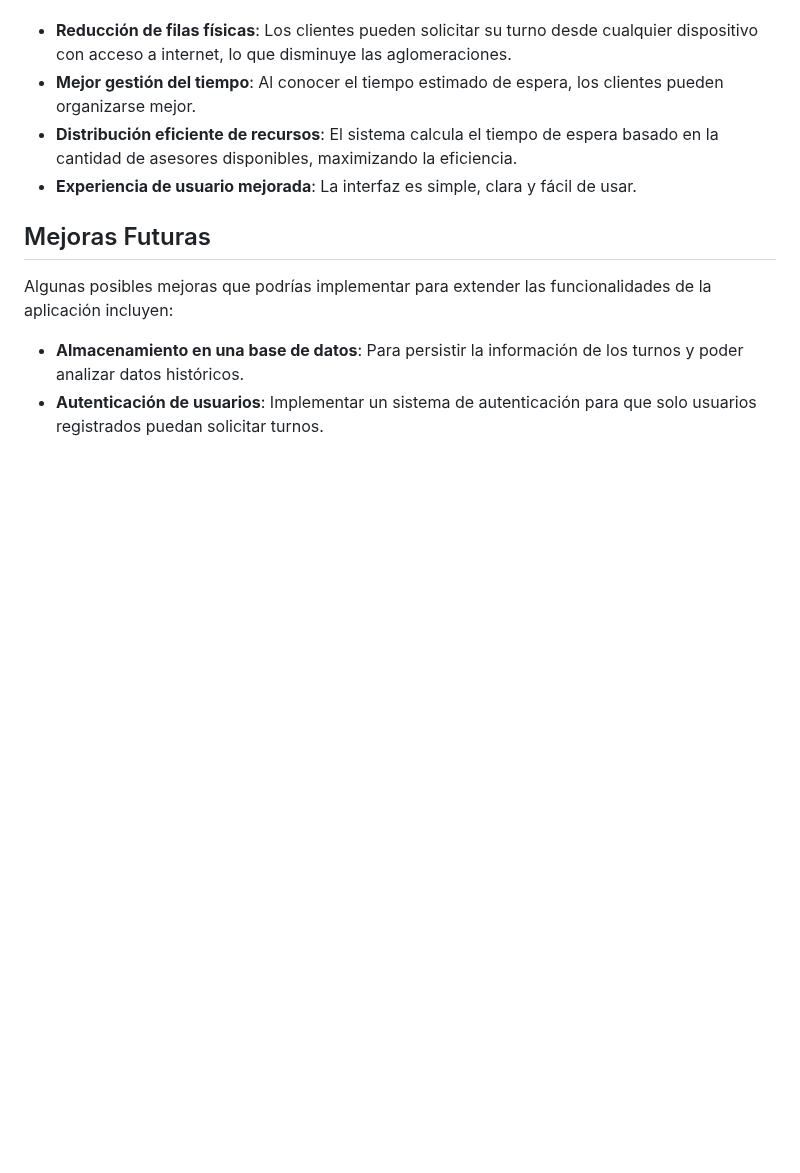
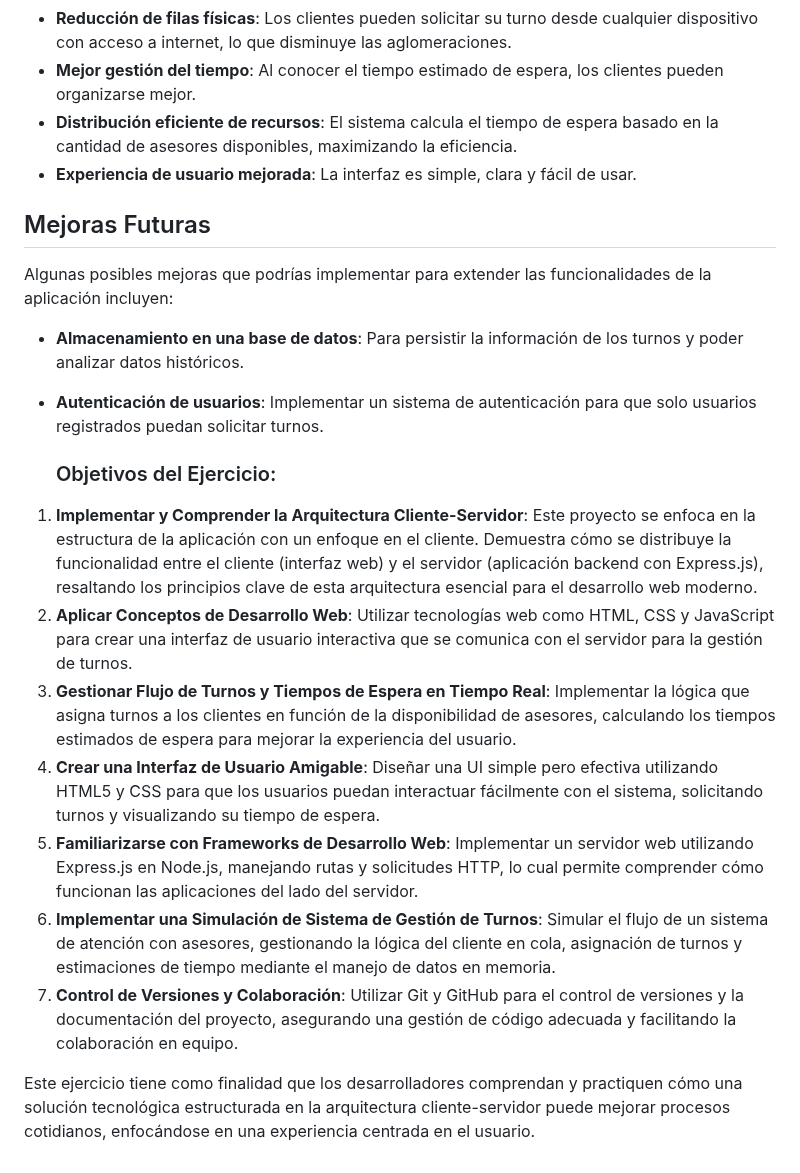
Before and after one commit to julyibero/Sistema-de-turnos, a Markdown page: README.md, the part around one of its changes. Rendered like a GitHub page; blank space fills up the shorter version.

```diff
--- a/README.md
+++ b/README.md
@@ -58,3 +77,15 @@ Algunas posibles mejoras que podrías implementar para extender las funcionalida
 
 - **Almacenamiento en una base de datos**: Para persistir la información de los turnos y poder analizar datos históricos.
 - **Autenticación de usuarios**: Implementar un sistema de autenticación para que solo usuarios registrados puedan solicitar turnos.
+
+  ### Objetivos del Ejercicio:
+
+1. **Implementar y Comprender la Arquitectura Cliente-Servidor**: Este proyecto se enfoca en la estructura de la aplicación con un enfoque en el cliente. Demuestra cómo se distribuye la funcionalidad entre el cliente (interfaz web) y el servidor (aplicación backend con Express.js), resaltando los principios clave de esta arquitectura esencial para el desarrollo web moderno.
+2. **Aplicar Conceptos de Desarrollo Web**: Utilizar tecnologías web como HTML, CSS y JavaScript para crear una interfaz de usuario interactiva que se comunica con el servidor para la gestión de turnos.
+3. **Gestionar Flujo de Turnos y Tiempos de Espera en Tiempo Real**: Implementar la lógica que asigna turnos a los clientes en función de la disponibilidad de asesores, calculando los tiempos estimados de espera para mejorar la experiencia del usuario.
+4. **Crear una Interfaz de Usuario Amigable**: Diseñar una UI simple pero efectiva utilizando HTML5 y CSS para que los usuarios puedan interactuar fácilmente con el sistema, solicitando turnos y visualizando su tiempo de espera.
+5. **Familiarizarse con Frameworks de Desarrollo Web**: Implementar un servidor web utilizando Express.js en Node.js, manejando rutas y solicitudes HTTP, lo cual permite comprender cómo funcionan las aplicaciones del lado del servidor.
+6. **Implementar una Simulación de Sistema de Gestión de Turnos**: Simular el flujo de un sistema de atención con asesores, gestionando la lógica del cliente en cola, asignación de turnos y estimaciones de tiempo mediante el manejo de datos en memoria.
+7. **Control de Versiones y Colaboración**: Utilizar Git y GitHub para el control de versiones y la documentación del proyecto, asegurando una gestión de código adecuada y facilitando la colaboración en equipo.
+
+Este ejercicio tiene como finalidad que los desarrolladores comprendan y practiquen cómo una solución tecnológica estructurada en la arquitectura cliente-servidor puede mejorar procesos cotidianos, enfocándose en una experiencia centrada en el usuario.
```
Also changed, not shown: other parts of README.md (+22 -3 lines).
